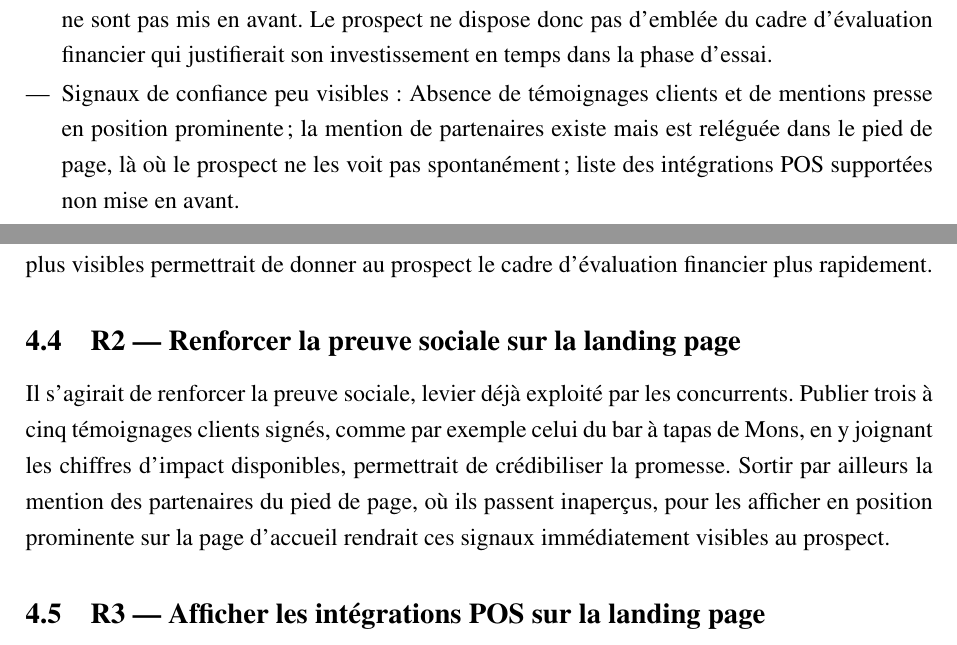
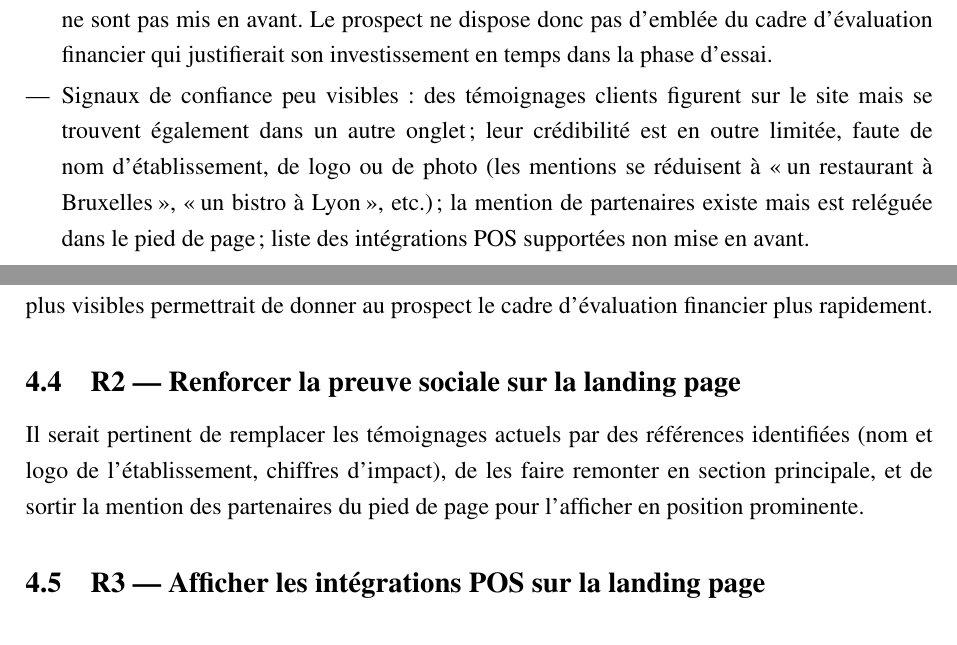
Before and after one commit to JeremSSJ/WINEVIZER-LATEX, a LaTeX document (main.tex): two parts of pages 5 and 8 of 16, joined at a grey line, cut so that both start at the same text. Compiled offline with pdfLaTeX.

Commit message:
wip
Co-authored-by: Copilot <copilot@github.com>

```diff
--- a/main.tex
+++ b/main.tex
@@ -209,10 +209,12 @@ Les principaux écarts identifiés sont~:
         Le prospect ne dispose donc pas d'emblée du cadre d'évaluation financier qui
         justifierait son investissement en temps dans la phase d'essai.
 
-  \item Signaux de confiance peu visibles : Absence de témoignages clients et de
-        mentions presse en position prominente~; la mention de partenaires
-        existe mais est reléguée dans le pied de page, là où le prospect ne les
-        voit pas spontanément~; liste des intégrations POS supportées non mise en avant.
+  \item Signaux de confiance peu visibles~: des témoignages clients figurent sur le
+        site mais se trouvent également dans un autre onglet~; leur crédibilité est en outre
+        limitée, faute de nom d'établissement, de logo ou de photo (les mentions se
+        réduisent à \og{}un restaurant à Bruxelles\fg{}, \og{}un bistro à Lyon\fg{}, etc.)~;
+        la mention de partenaires existe mais est reléguée dans le pied de page~; liste des
+        intégrations POS supportées non mise en avant.
 
   \item Onboarding trop long avant la première valeur perçue : le parcours cumule
         plusieurs frictions successives — inscription lourde, paywall sur la méthode
@@ -338,12 +340,10 @@ permettrait de donner au prospect le cadre d'évaluation financier plus rapideme
 
 \subsection{R2 — Renforcer la preuve sociale sur la landing page}
 
-Il s'agirait de renforcer la preuve sociale, levier déjà exploité par les concurrents.
-Publier trois à cinq témoignages clients signés, comme par exemple celui du bar à tapas de Mons,
-en y joignant les chiffres d'impact disponibles, permettrait de crédibiliser la promesse.
-Sortir par ailleurs la mention des partenaires du pied de page, où ils passent inaperçus, pour
-les afficher en position prominente sur la page d'accueil rendrait ces signaux immédiatement
-visibles au prospect.
+Il serait pertinent de remplacer les témoignages actuels par des références identifiées
+(nom et logo de l'établissement, chiffres d'impact), de les faire remonter en section
+principale, et de sortir la mention des partenaires du pied de page pour l'afficher en
+position prominente.
 
 \subsection{R3 — Afficher les intégrations POS sur la landing page}
 
```
